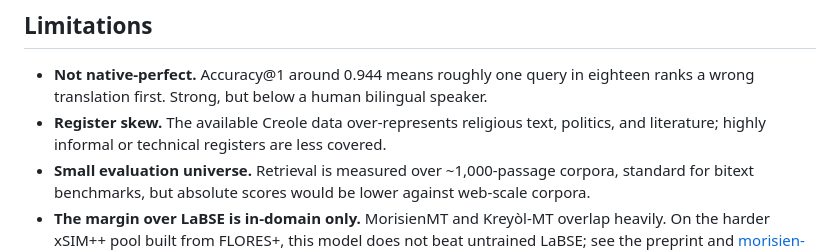
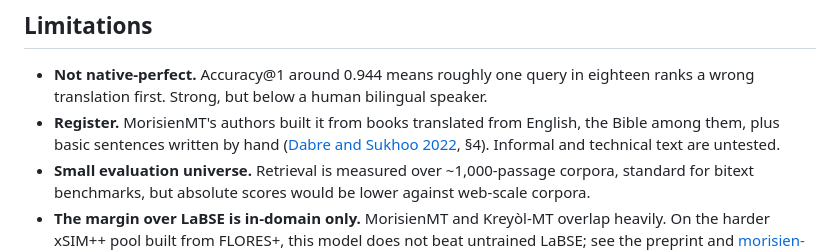
Before and after one commit to LK-maker-007/morisien-embed, a Markdown page: model_card.md, the part around the change. GitHub-like rendering.

Commit message:
Cite MorisienMT for the v1 card's register line

```diff
--- a/model_card.md
+++ b/model_card.md
@@ -204,8 +204,9 @@ trained on the MorisienMT corpus this split is drawn from, so MTEB records the r
 
 - **Not native-perfect.** Accuracy@1 around 0.944 means roughly one query in eighteen ranks
   a wrong translation first. Strong, but below a human bilingual speaker.
-- **Register skew.** The available Creole data over-represents religious text, politics, and
-  literature; highly informal or technical registers are less covered.
+- **Register.** MorisienMT's authors built it from books translated from English, the Bible among
+  them, plus basic sentences written by hand ([Dabre and Sukhoo 2022](https://arxiv.org/abs/2206.02421),
+  §4). Informal and technical text are untested.
 - **Small evaluation universe.** Retrieval is measured over ~1,000-passage corpora, standard for
   bitext benchmarks, but absolute scores would be lower against web-scale corpora.
 - **The margin over LaBSE is in-domain only.** MorisienMT and Kreyòl-MT overlap heavily. On the
```
